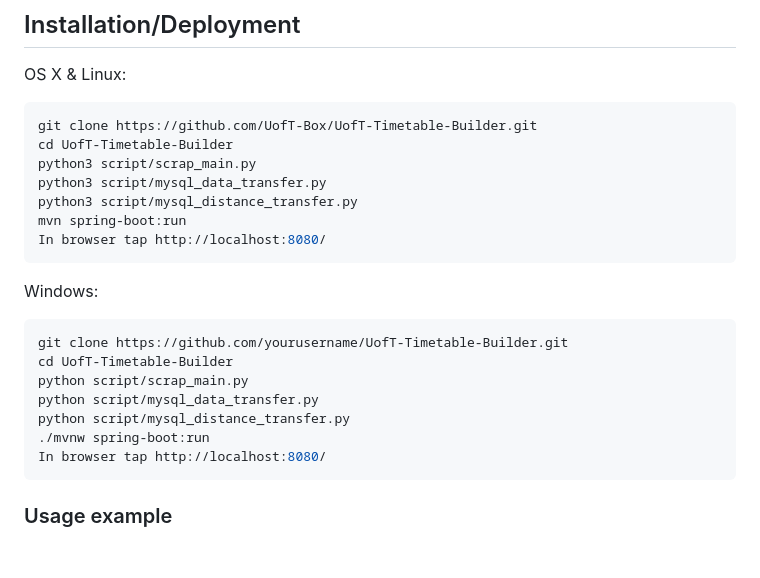
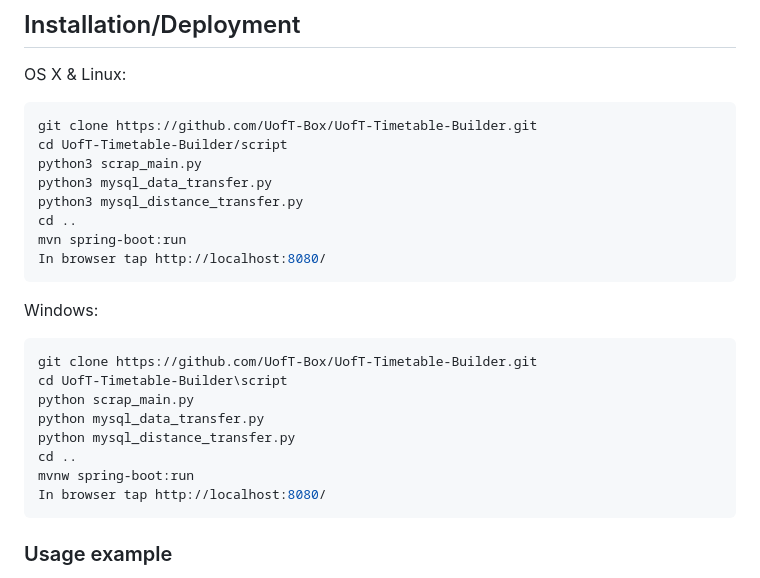
Before and after one commit to UofT-Box/UofT-Timetable-Builder, a Markdown page: README.md, the part around the change. GitHub-like rendering; blank space fills up the shorter version.

````diff
--- a/README.md
+++ b/README.md
@@ -49,21 +49,23 @@ Ensure you have the following installed:
 OS X & Linux:
 ```sh
 git clone https://github.com/UofT-Box/UofT-Timetable-Builder.git
-cd UofT-Timetable-Builder
-python3 script/scrap_main.py
-python3 script/mysql_data_transfer.py
-python3 script/mysql_distance_transfer.py
+cd UofT-Timetable-Builder/script
+python3 scrap_main.py
+python3 mysql_data_transfer.py
+python3 mysql_distance_transfer.py
+cd ..
 mvn spring-boot:run
 In browser tap http://localhost:8080/
 ```
 Windows:
 ```sh
-git clone https://github.com/yourusername/UofT-Timetable-Builder.git
-cd UofT-Timetable-Builder
-python script/scrap_main.py
-python script/mysql_data_transfer.py
-python script/mysql_distance_transfer.py
-./mvnw spring-boot:run
+git clone https://github.com/UofT-Box/UofT-Timetable-Builder.git
+cd UofT-Timetable-Builder\script
+python scrap_main.py
+python mysql_data_transfer.py
+python mysql_distance_transfer.py
+cd ..
+mvnw spring-boot:run
 In browser tap http://localhost:8080/
 ```
 
````
